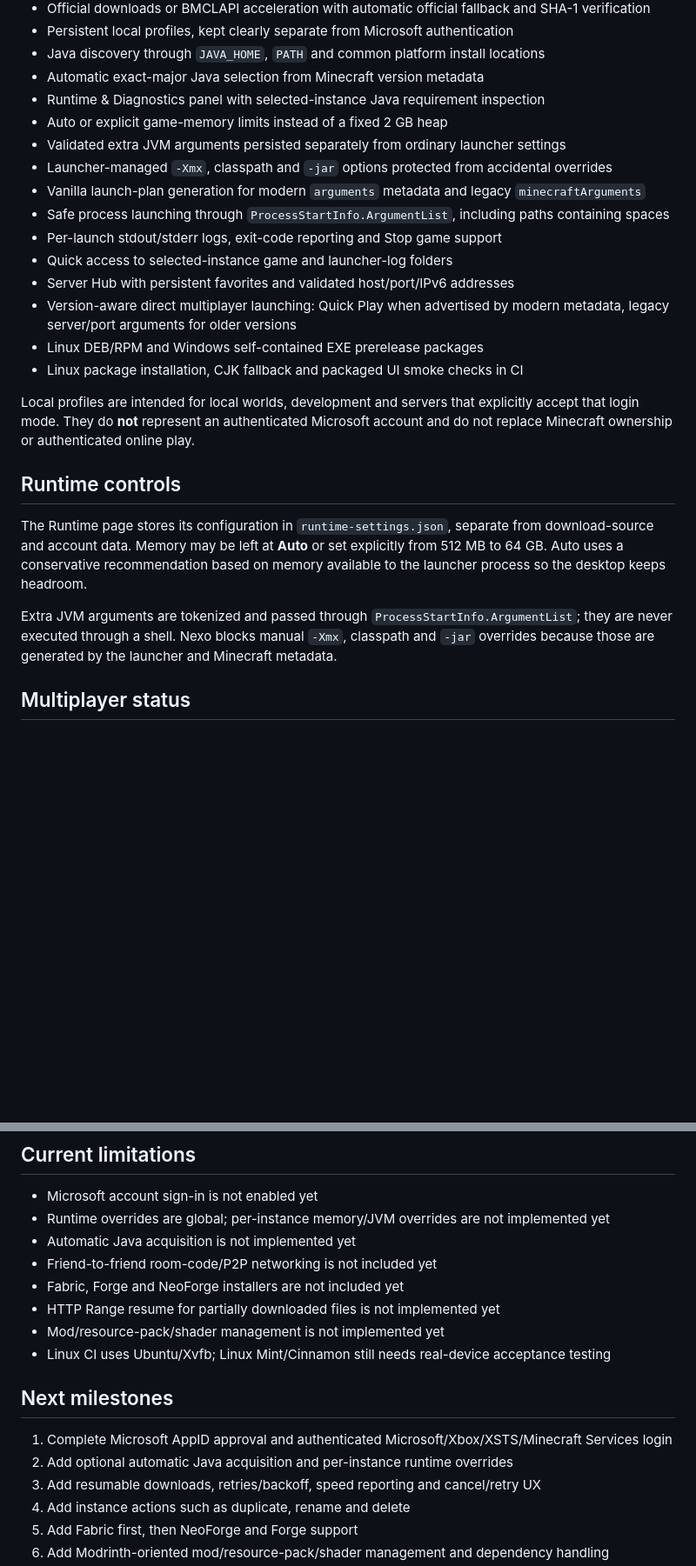
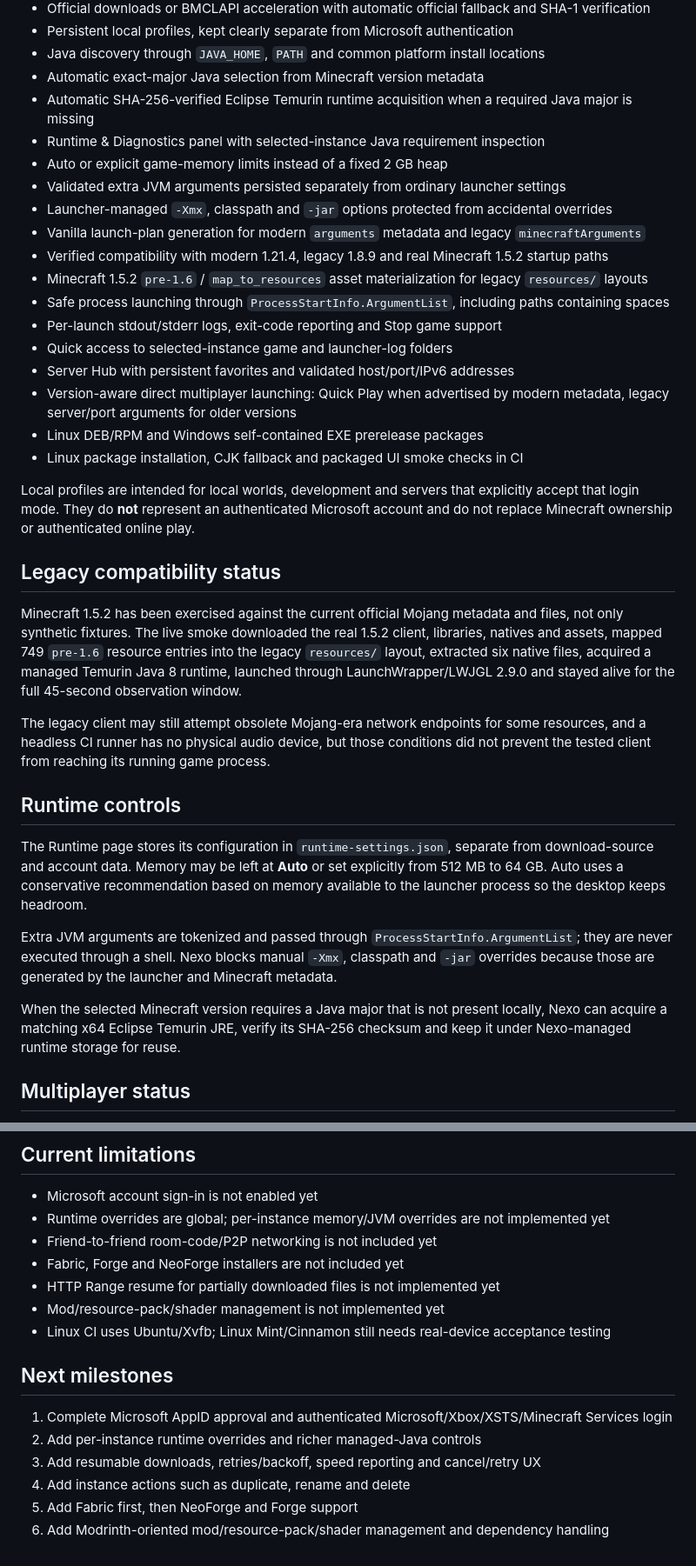
Before and after one commit to yannickfan67-ai/UN_Nexo, a Markdown page: README.md, 2 parts joined by grey strips. Shown at 87% size. Drawn GitHub-style; blank space fills up the shorter version.

Commit message:
docs: document 1.5.2 and managed Java compatibility

```diff
--- a/README.md
+++ b/README.md
@@ -20,11 +20,14 @@ The current development line includes:
 - Persistent local profiles, kept clearly separate from Microsoft authentication
 - Java discovery through `JAVA_HOME`, `PATH` and common platform install locations
 - Automatic exact-major Java selection from Minecraft version metadata
+- Automatic SHA-256-verified Eclipse Temurin runtime acquisition when a required Java major is missing
 - Runtime & Diagnostics panel with selected-instance Java requirement inspection
 - Auto or explicit game-memory limits instead of a fixed 2 GB heap
 - Validated extra JVM arguments persisted separately from ordinary launcher settings
 - Launcher-managed `-Xmx`, classpath and `-jar` options protected from accidental overrides
 - Vanilla launch-plan generation for modern `arguments` metadata and legacy `minecraftArguments`
+- Verified compatibility with modern 1.21.4, legacy 1.8.9 and real Minecraft 1.5.2 startup paths
+- Minecraft 1.5.2 `pre-1.6` / `map_to_resources` asset materialization for legacy `resources/` layouts
 - Safe process launching through `ProcessStartInfo.ArgumentList`, including paths containing spaces
 - Per-launch stdout/stderr logs, exit-code reporting and Stop game support
 - Quick access to selected-instance game and launcher-log folders
@@ -35,11 +38,19 @@ The current development line includes:
 
 Local profiles are intended for local worlds, development and servers that explicitly accept that login mode. They do **not** represent an authenticated Microsoft account and do not replace Minecraft ownership or authenticated online play.
 
+## Legacy compatibility status
+
+Minecraft 1.5.2 has been exercised against the current official Mojang metadata and files, not only synthetic fixtures. The live smoke downloaded the real 1.5.2 client, libraries, natives and assets, mapped 749 `pre-1.6` resource entries into the legacy `resources/` layout, extracted six native files, acquired a managed Temurin Java 8 runtime, launched through LaunchWrapper/LWJGL 2.9.0 and stayed alive for the full 45-second observation window.
+
+The legacy client may still attempt obsolete Mojang-era network endpoints for some resources, and a headless CI runner has no physical audio device, but those conditions did not prevent the tested client from reaching its running game process.
+
 ## Runtime controls
 
 The Runtime page stores its configuration in `runtime-settings.json`, separate from download-source and account data. Memory may be left at **Auto** or set explicitly from 512 MB to 64 GB. Auto uses a conservative recommendation based on memory available to the launcher process so the desktop keeps headroom.
 
 Extra JVM arguments are tokenized and passed through `ProcessStartInfo.ArgumentList`; they are never executed through a shell. Nexo blocks manual `-Xmx`, classpath and `-jar` overrides because those are generated by the launcher and Minecraft metadata.
+
+When the selected Minecraft version requires a Java major that is not present locally, Nexo can acquire a matching x64 Eclipse Temurin JRE, verify its SHA-256 checksum and keep it under Nexo-managed runtime storage for reuse.
 
 ## Multiplayer status
 
@@ -79,7 +90,6 @@ dotnet run --project src/UN.Nexo.Desktop/UN.Nexo.Desktop.csproj
 
 - Microsoft account sign-in is not enabled yet
 - Runtime overrides are global; per-instance memory/JVM overrides are not implemented yet
-- Automatic Java acquisition is not implemented yet
 - Friend-to-friend room-code/P2P networking is not included yet
 - Fabric, Forge and NeoForge installers are not included yet
 - HTTP Range resume for partially downloaded files is not implemented yet
@@ -89,7 +99,7 @@ dotnet run --project src/UN.Nexo.Desktop/UN.Nexo.Desktop.csproj
 ## Next milestones
 
 1. Complete Microsoft AppID approval and authenticated Microsoft/Xbox/XSTS/Minecraft Services login
-2. Add optional automatic Java acquisition and per-instance runtime overrides
+2. Add per-instance runtime overrides and richer managed-Java controls
 3. Add resumable downloads, retries/backoff, speed reporting and cancel/retry UX
 4. Add instance actions such as duplicate, rename and delete
 5. Add Fabric first, then NeoForge and Forge support
```
Also changed, not shown: other parts of README.md (+1 -1 lines).
